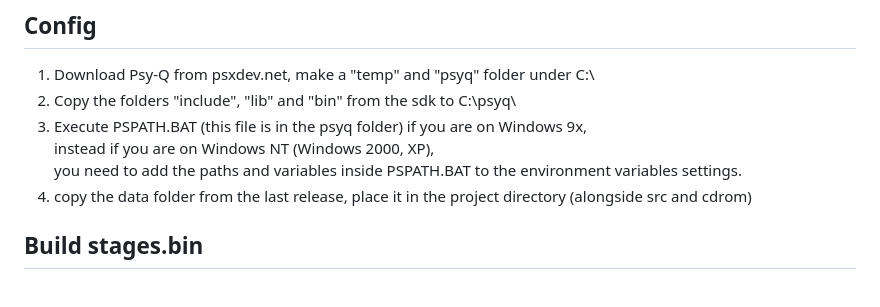
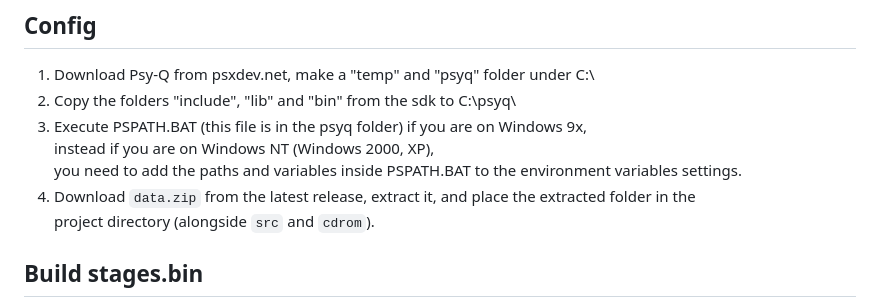
Before and after one commit to fabiopallini/ps1-graphics-demo, a Markdown page: README.md, the part around the change. Drawn GitHub-style.

```diff
--- a/README.md
+++ b/README.md
@@ -31,7 +31,8 @@ Left/Right to move, Cross to jump, Square to fire and Triangle for Photon Burst.
   3. Execute PSPATH.BAT (this file is in the psyq folder) if you are on Windows 9x,
      instead if you are on Windows NT (Windows 2000, XP),
      you need to add the paths and variables inside PSPATH.BAT to the environment variables settings.
-  4. copy the data folder from the last release, place it in the project directory (alongside src and cdrom)
+  4. Download `data.zip` from the latest release, extract it, and place the extracted folder in the
+     project directory (alongside `src` and `cdrom`).
 
 ## Build stages.bin
   stages.bin is a binary file that contains all the pre-rendered background data.
```
